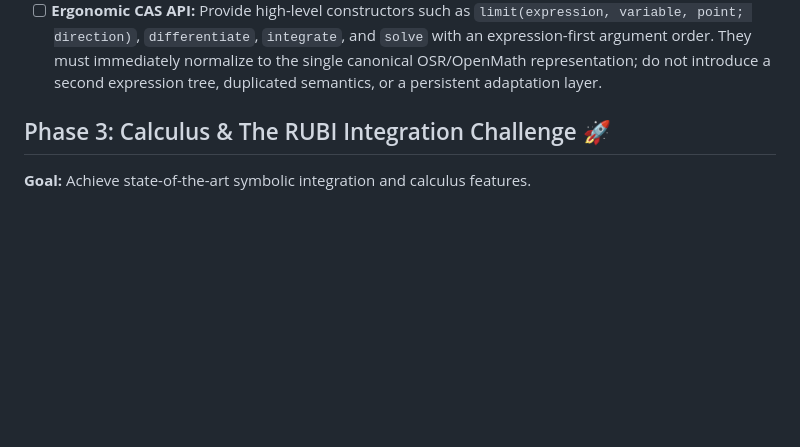
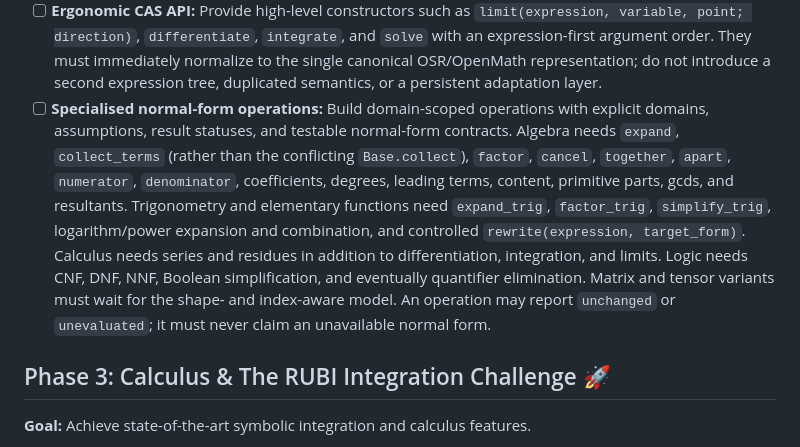
Before and after one commit to OpenSymbolicRules/OpenSymbolicRules.jl, a Markdown page: ROADMAP.md, the part around the change. Rendered like a GitHub page; blank space fills up the shorter version.

Commit message:
docs: plan specialised CAS operations
Assisted-by: AI

```diff
--- a/ROADMAP.md
+++ b/ROADMAP.md
@@ -56,6 +56,19 @@
   immediately normalize to the single canonical OSR/OpenMath representation;
   do not introduce a second expression tree, duplicated semantics, or a
   persistent adaptation layer.
+- [ ] **Specialised normal-form operations:** Build domain-scoped operations
+  with explicit domains, assumptions, result statuses, and testable normal-form
+  contracts. Algebra needs `expand`, `collect_terms` (rather than the
+  conflicting `Base.collect`), `factor`, `cancel`, `together`, `apart`,
+  `numerator`, `denominator`, coefficients, degrees, leading terms, content,
+  primitive parts, gcds, and resultants. Trigonometry and elementary functions
+  need `expand_trig`, `factor_trig`, `simplify_trig`, logarithm/power expansion
+  and combination, and controlled `rewrite(expression, target_form)`. Calculus
+  needs series and residues in addition to differentiation, integration, and
+  limits. Logic needs CNF, DNF, NNF, Boolean simplification, and eventually
+  quantifier elimination. Matrix and tensor variants must wait for the
+  shape- and index-aware model. An operation may report `unchanged` or
+  `unevaluated`; it must never claim an unavailable normal form.
 
 ## Phase 3: Calculus & The RUBI Integration Challenge 🚀
 **Goal:** Achieve state-of-the-art symbolic integration and calculus features.
```
